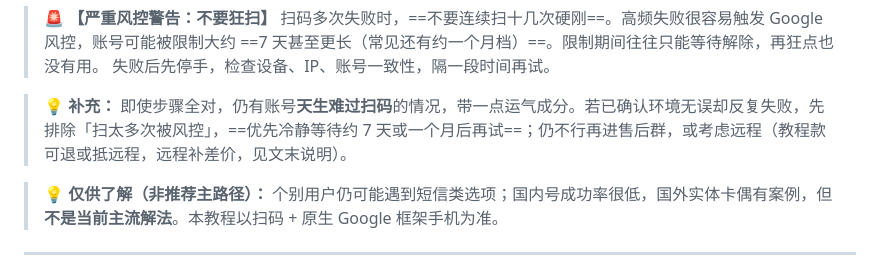
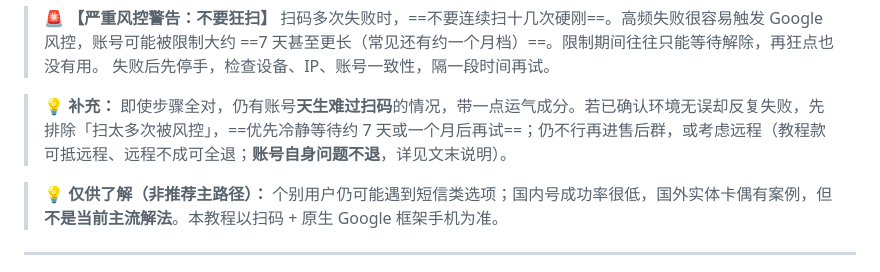
Before and after one commit to sxxxxxxxxxxxxxxxxxxxxx/antigravity-windows-guide, a Markdown page: article.md, the part around the change. Drawn GitHub-style.

Commit message:
docs: 文中扫码补充指向文末退款细则

```diff
--- a/article.md
+++ b/article.md
@@ -308,7 +308,7 @@ v2rayN默认端口 (Port): 10808
 > 扫码多次失败时，==不要连续扫十几次硬刚==。高频失败很容易触发 Google 风控，账号可能被限制大约 ==7 天甚至更长（常见还有约一个月档）==。限制期间往往只能等待解除，再狂点也没有用。
 > 失败后先停手，检查设备、IP、账号一致性，隔一段时间再试。
 
-> 💡 **补充：** 即使步骤全对，仍有账号**天生难过扫码**的情况，带一点运气成分。若已确认环境无误却反复失败，先排除「扫太多次被风控」，==优先冷静等待约 7 天或一个月后再试==；仍不行再进售后群，或考虑远程（教程款可退或抵远程，远程补差价，见文末说明）。
+> 💡 **补充：** 即使步骤全对，仍有账号**天生难过扫码**的情况，带一点运气成分。若已确认环境无误却反复失败，先排除「扫太多次被风控」，==优先冷静等待约 7 天或一个月后再试==；仍不行再进售后群，或考虑远程（教程款可抵远程、远程不成可全退；**账号自身问题不退**，详见文末说明）。
 
 > 💡 **仅供了解（非推荐主路径）：** 个别用户仍可能遇到短信类选项；国内号成功率很低，国外实体卡偶有案例，但**不是当前主流解法**。本教程以扫码 + 原生 Google 框架手机为准。
 
```
